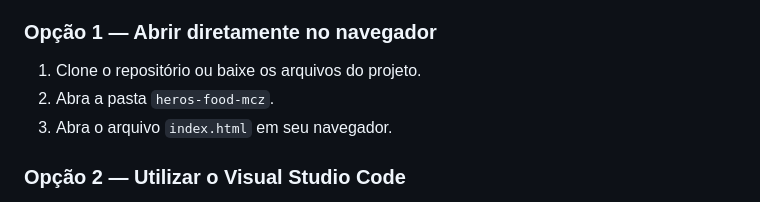
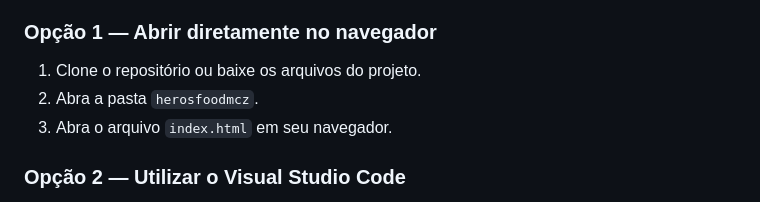
Before and after one commit to JoaoVictor5626/heros-food-mcz, a Markdown page: README.md, the part around the change. Rendered like a GitHub page.

Commit message:
docs: atualiza a seção Opção 1 do README

```diff
--- a/README.md
+++ b/README.md
@@ -74,7 +74,7 @@ Não é necessário instalar dependências ou iniciar um servidor para visualiza
 ### Opção 1 — Abrir diretamente no navegador
 
 1. Clone o repositório ou baixe os arquivos do projeto.
-2. Abra a pasta `heros-food-mcz`.
+2. Abra a pasta `herosfoodmcz`.
 3. Abra o arquivo `index.html` em seu navegador.
 
 ### Opção 2 — Utilizar o Visual Studio Code
```
